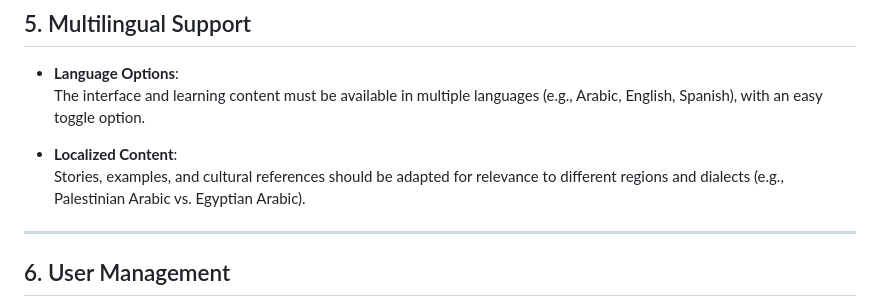
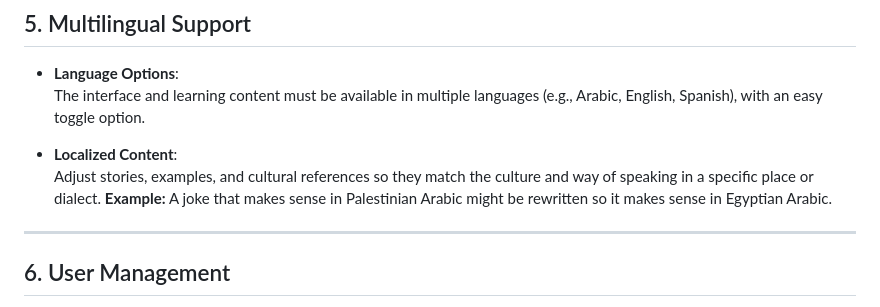
Before and after one commit to 0x03a/TPRS-childrenEducation_Project, a Markdown page: project/docs/Functional_Requirements.md, the part around the change. GitHub-like rendering.

```diff
--- a/project/docs/Functional_Requirements.md
+++ b/project/docs/Functional_Requirements.md
@@ -80,7 +80,9 @@ The platform must support four types of logins with distinct access rights:
   The interface and learning content must be available in multiple languages (e.g., Arabic, English, Spanish), with an easy toggle option.
 
 - **Localized Content**:
-  Stories, examples, and cultural references should be adapted for relevance to different regions and dialects (e.g., Palestinian Arabic vs. Egyptian Arabic).
+Adjust stories, examples, and cultural references so they match the culture and way of speaking in a specific place or dialect.
+**Example:** A joke that makes sense in Palestinian Arabic might be rewritten so it makes sense in Egyptian Arabic.
+
 
 ---
 
```
